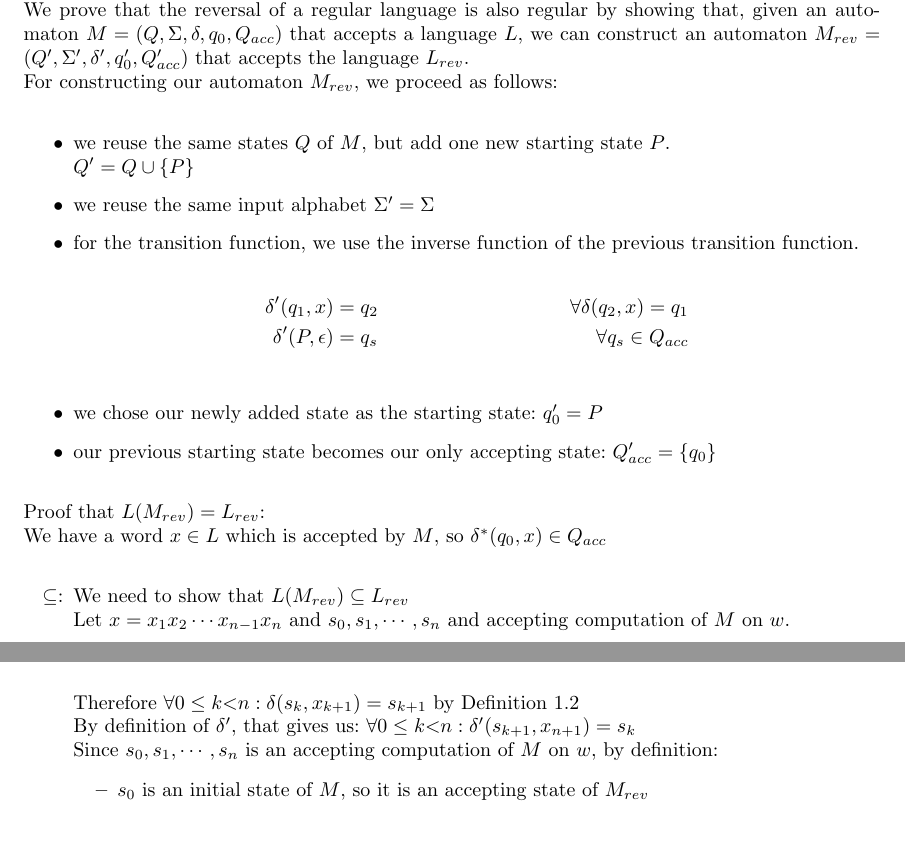
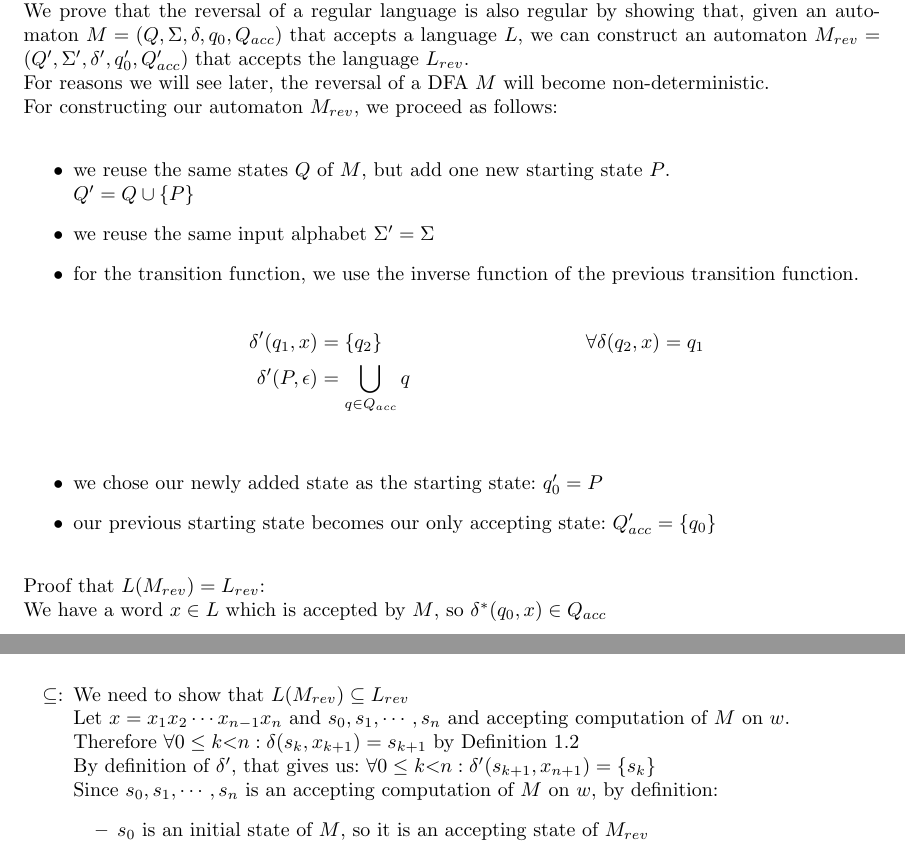
Before and after one commit to s8foschm/tcs_2024, a LaTeX document (sheet1/ex3.tex): two parts of pages 1 and 2 of 3, joined at a grey line, cut so that both start at the same text. Compiled offline with pdfLaTeX.

Commit message:
nondeterminism

```diff
--- a/sheet1/ex3.tex
+++ b/sheet1/ex3.tex
@@ -27,6 +27,7 @@ $$L_{rev} = \left\{x\mid \exists l \in \mathbb{N}: x = x_{1}\cdots x_{l} \text{
 Proof:\\
 For every regular language, there is by definition a finite automaton that accepts it.\\
 We prove that the reversal of a regular language is also regular by showing that, given an automaton $M=(Q,\Sigma,\delta,q_{0},Q_{acc})$ that accepts a language $L$, we can construct an automaton $M_{rev}=(Q',\Sigma',\delta',q_{0}',Q_{acc}')$ that accepts the language $L_{rev}$.\\
+For reasons we will see later, the reversal of a DFA $M$ will become non-deterministic.\\
 For constructing our automaton $M_{rev}$, we proceed as follows:
 \begin{itemize}
     \item we reuse the same states $Q$ of $M$, but add one new starting state $P$.\\
@@ -34,8 +35,8 @@ For constructing our automaton $M_{rev}$, we proceed as follows:
     \item we reuse the same input alphabet $\Sigma' = \Sigma$
     \item for the transition function, we use the inverse function of the previous transition function.\\
     \begin{align*}
-        \delta'(q_{1}, x) &= q_{2}&\forall \delta(q_{2},x) = q_{1}\\
-        \delta'(P, \epsilon) &= q_{s} &\forall q_{s}\in Q_{acc}\\
+        \delta'(q_{1}, x) &= \left\{q_{2}\right\}&\forall \delta(q_{2},x) = q_{1}\\
+        \delta'(P, \epsilon) &= \bigcup_{q \in Q_{acc}} q\\
     \end{align*}
     \item we chose our newly added state as the starting state: $q_{0}' = P$
     \item our previous starting state becomes our only accepting state: $Q_{acc}' = \left\{q_{0}\right\}$
@@ -47,7 +48,7 @@ We have a word $x\in L$ which is accepted by $M$, so $\delta^{*}(q_{0},x)\in Q_{
     %Let $w$ be a word which is accepted by $M_{rev} \Leftrightarrow \delta ^{*}(q_{0},x)\in Q_{acc}'$\\
     Let $x=x_{1}x_{2}\cdots x_{n-1}x_{n}$ and $s_{0},s_{1},\cdots,s_{n}$ and accepting computation of $M$ on $w$.\\
     Therefore $\forall 0 \leq k \textless n: \delta(s_{k},x_{k+1})=s_{k+1}$  by Definition 1.2\\
-    By definition of $\delta'$, that gives us: $\forall 0 \leq k \textless n: \delta'(s_{k+1}, x_{n+1}) = s_{k}$\\
+    By definition of $\delta'$, that gives us: $\forall 0 \leq k \textless n: \delta'(s_{k+1}, x_{n+1}) = \left\{s_{k}\right\}$\\
     %We can extrapolate this into: $\delta'^{*}(s_{n}, x_{n}x_{n-1}\cdots x_{2}x_{1}) = s_{0}$ by Lemma 1.5\\
     Since $s_{0},s_{1},\cdots,s_{n}$ is an accepting computation of $M$ on $w$, by definition:
     \begin{itemize}
```
